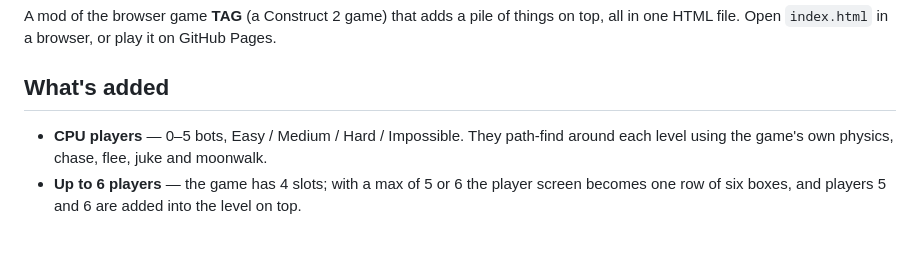
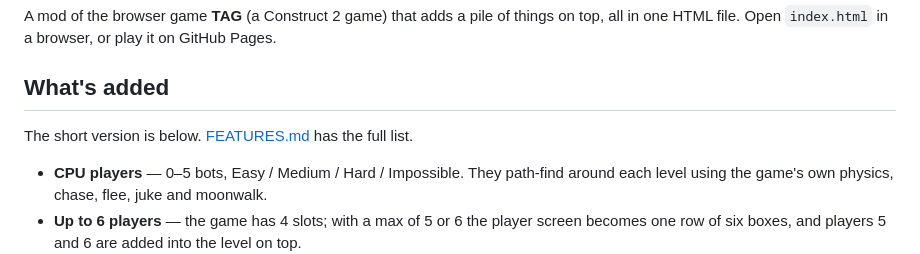
Before and after one commit to SpeedyCoder1192/tag, a Markdown page: README.md, the part around the change. Rendered like a GitHub page; blank space fills up the shorter version.

Commit message:
Add a full feature list
Co-Authored-By: Claude Opus 5.5 <noreply@anthropic.com>

```diff
--- a/README.md
+++ b/README.md
@@ -4,6 +4,8 @@ A mod of the browser game **TAG** (a Construct 2 game) that adds a pile of thing
 all in one HTML file. Open `index.html` in a browser, or play it on GitHub Pages.
 
 ## What's added
+
+The short version is below. [FEATURES.md](FEATURES.md) has the full list.
 
 - **CPU players** — 0–5 bots, Easy / Medium / Hard / Impossible. They path-find around
   each level using the game's own physics, chase, flee, juke and moonwalk.
```
Also changed, not shown: FEATURES.md (added, +126 -0 lines).
